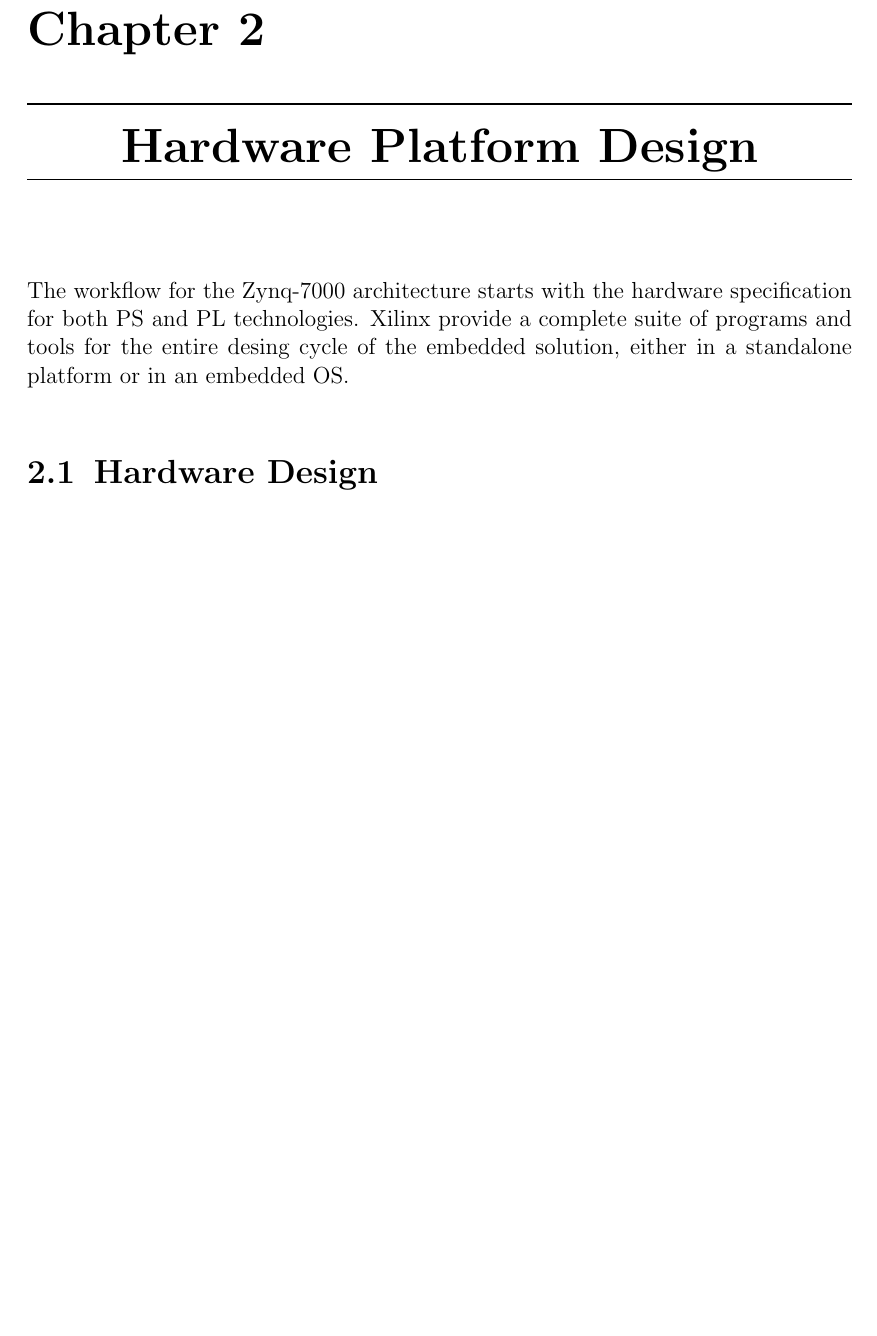
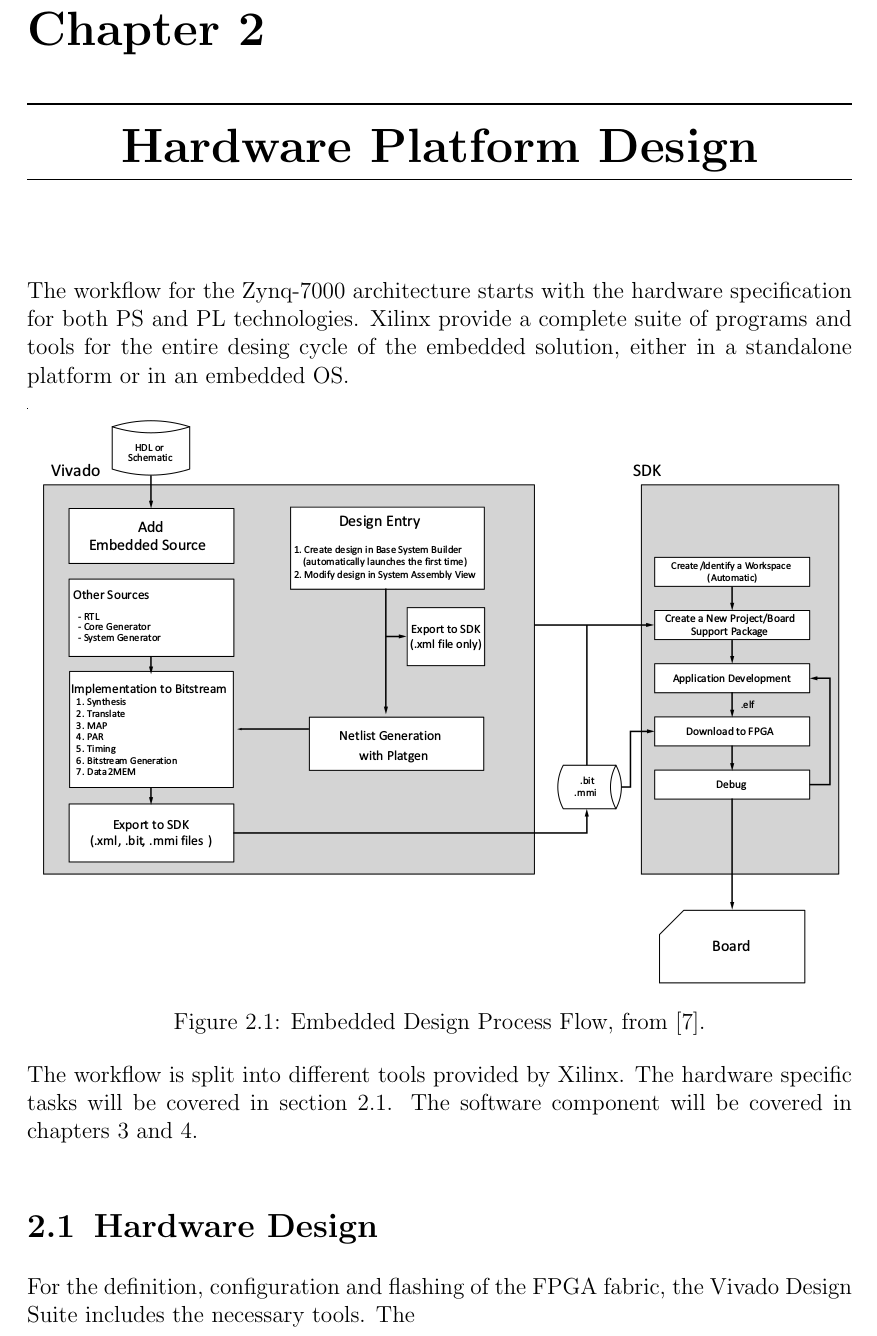
Before and after one commit to JavierReyes945/stnemucod, a LaTeX thesis (rp/rp-doc/main.tex, which reads rp/rp-doc/chapters/chapter2.tex): part of page 16 of 25 before the commit and part of page 16 of 26 after it, cut so that both start at the same text, the shorter picture padded with empty space. Compiled offline with pdfLaTeX.

Commit message:
Content update in CH2

```diff
--- a/rp/rp-doc/chapters/chapter2.tex
+++ b/rp/rp-doc/chapters/chapter2.tex
@@ -8,7 +8,17 @@
 
 The workflow for the Zynq-7000 architecture starts with the hardware specification for both PS and PL technologies. Xilinx provide a complete suite of programs and tools for the entire desing cycle of the embedded solution, either in a standalone platform or in an embedded OS.
 
-\section{Hardware Design}
+\begin{figure}[htp]
+	\centering
+	\includegraphics[width=\textwidth]{embedded-flow.png}
+	\caption{Embedded Design Process Flow, from \cite{UG1043}.} \label{fig:embedded-flow}
+\end{figure}%
+
+The workflow is split into different tools provided by Xilinx. The hardware specific tasks will be covered in section \ref{hardware-design}. The software component will be covered in chapters \ref{embedded-linux} and \ref{software-application}.
+
+\section{Hardware Design} \label{hardware-design}
+
+For the definition, configuration and flashing of the FPGA fabric, the Vivado Design Suite includes the necessary tools. The
 
 \subsection{Vivado GUI}
 
```
Also changed, not shown: rp/rp-doc/chapters/chapter3.tex (+2 -1 lines), rp/rp-doc/chapters/chapter4.tex (+1 -1 lines), img/embedded-flow.png (added), rp/rp-doc/chapters/chapter2.tex (2 more changed lines).
